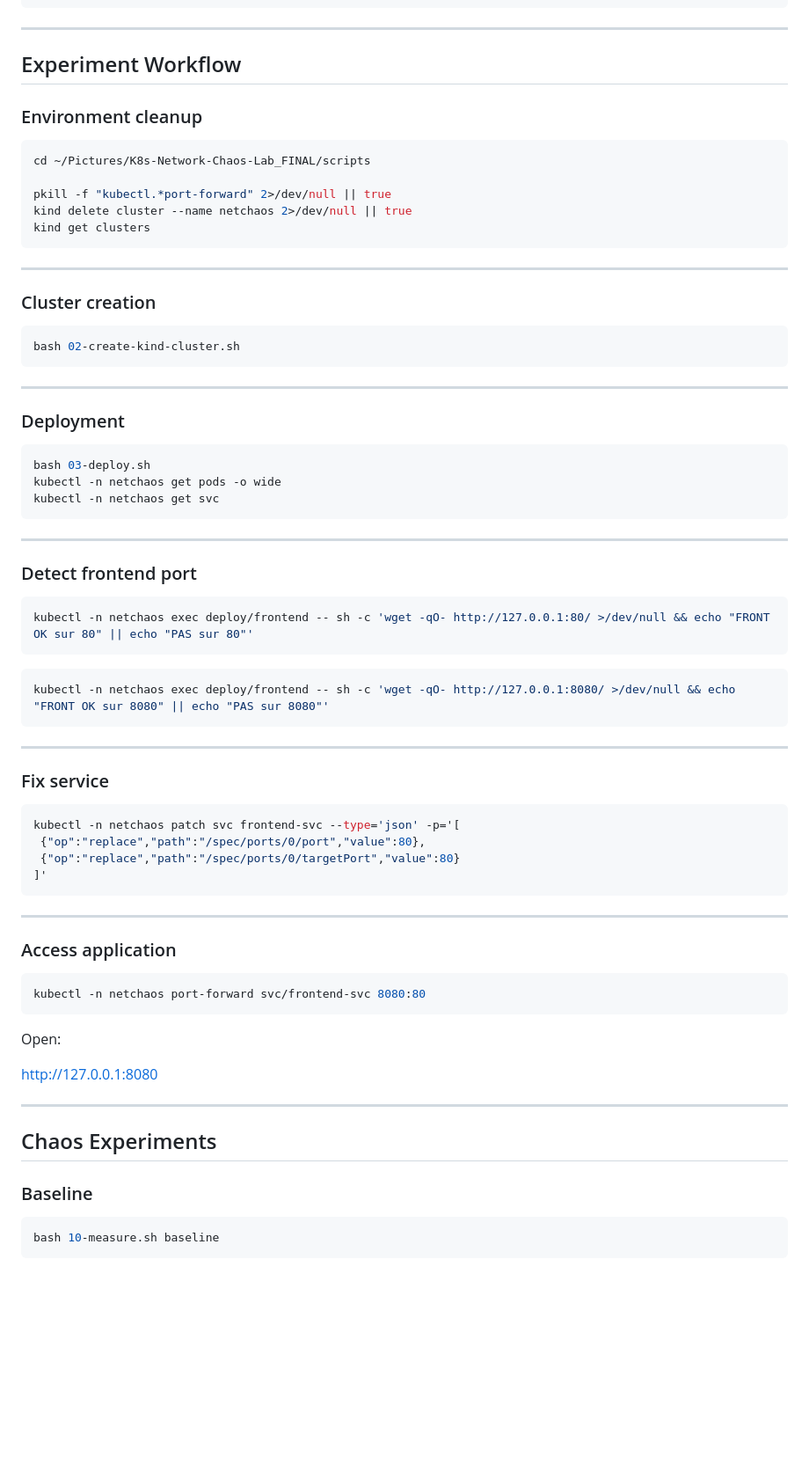
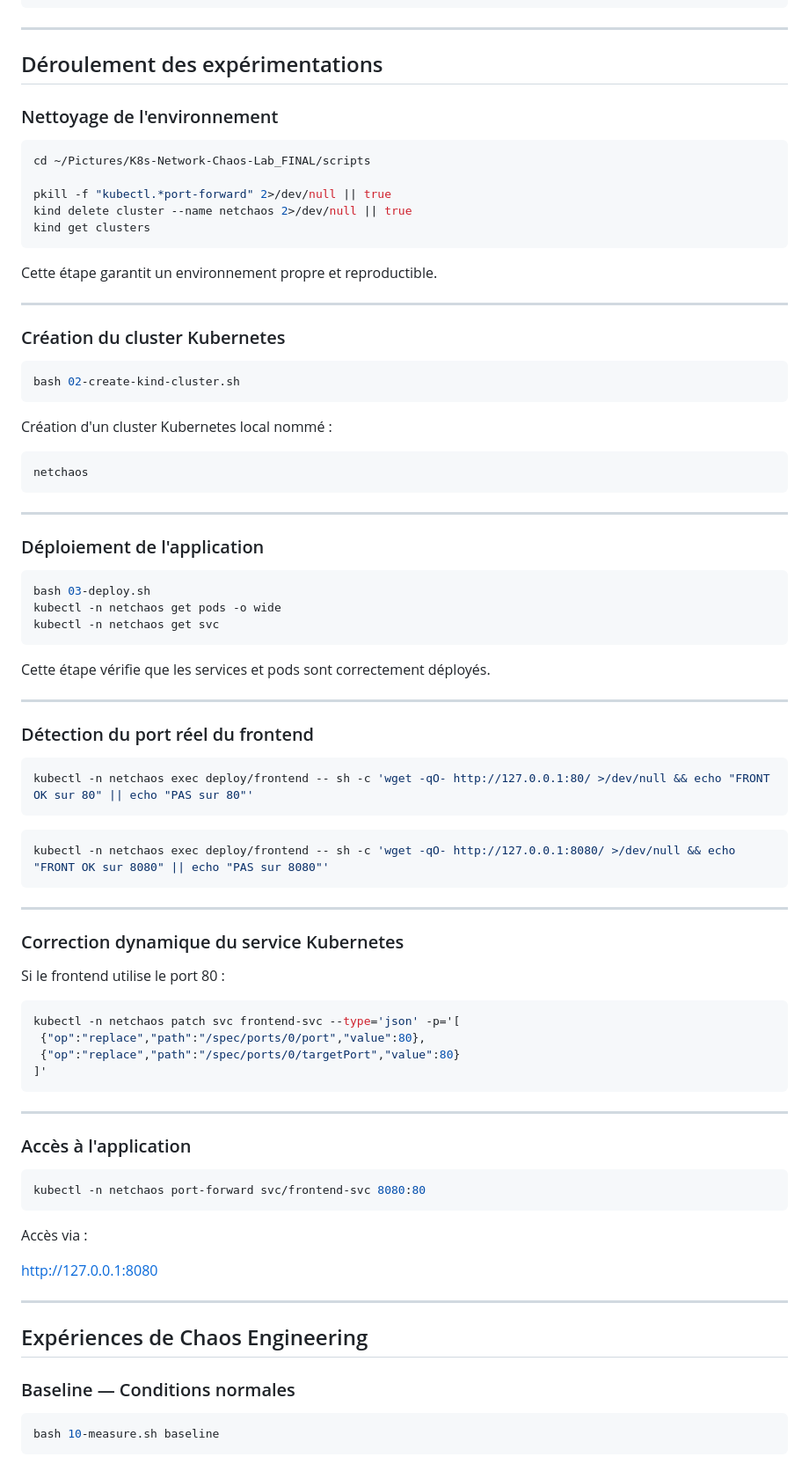
Before and after one commit to anassghaier/K8s-Network-Chaos-Lab, a Markdown page: README.md, the part around one of its changes. Shown at 88% size. GitHub-like rendering; blank space fills up the shorter version.

````diff
--- a/README.md
+++ b/README.md
@@ -105,9 +112,9 @@ K8s-Network-Chaos-Lab
 
 ---
 
-## Experiment Workflow
+## Déroulement des expérimentations
 
-### Environment cleanup
+### Nettoyage de l'environnement
 
 ```bash
 cd ~/Pictures/K8s-Network-Chaos-Lab_FINAL/scripts
@@ -117,17 +124,25 @@ kind delete cluster --name netchaos 2>/dev/null || true
 kind get clusters
 ```
 
+Cette étape garantit un environnement propre et reproductible.
+
 ---
 
-### Cluster creation
+### Création du cluster Kubernetes
 
 ```bash
 bash 02-create-kind-cluster.sh
 ```
 
+Création d'un cluster Kubernetes local nommé :
+
+```
+netchaos
+```
+
 ---
 
-### Deployment
+### Déploiement de l'application
 
 ```bash
 bash 03-deploy.sh
@@ -135,9 +150,11 @@ kubectl -n netchaos get pods -o wide
 kubectl -n netchaos get svc
 ```
 
+Cette étape vérifie que les services et pods sont correctement déployés.
+
 ---
 
-### Detect frontend port
+### Détection du port réel du frontend
 
 ```bash
 kubectl -n netchaos exec deploy/frontend -- sh -c 'wget -qO- http://127.0.0.1:80/ >/dev/null && echo "FRONT OK sur 80" || echo "PAS sur 80"'
@@ -149,7 +166,9 @@ kubectl -n netchaos exec deploy/frontend -- sh -c 'wget -qO- http://127.0.0.1:80
 
 ---
 
-### Fix service
+### Correction dynamique du service Kubernetes
+
+Si le frontend utilise le port 80 :
 
 ```bash
 kubectl -n netchaos patch svc frontend-svc --type='json' -p='[
@@ -160,21 +179,21 @@ kubectl -n netchaos patch svc frontend-svc --type='json' -p='[
 
 ---
 
-### Access application
+### Accès à l'application
 
 ```bash
 kubectl -n netchaos port-forward svc/frontend-svc 8080:80
 ```
 
-Open:
+Accès via :
 
 http://127.0.0.1:8080
 
 ---
 
-## Chaos Experiments
+## Expériences de Chaos Engineering
 
-### Baseline
+### Baseline — Conditions normales
 
 ```bash
 bash 10-measure.sh baseline
````
Also changed, not shown: other parts of README.md (+71 -43 lines).
